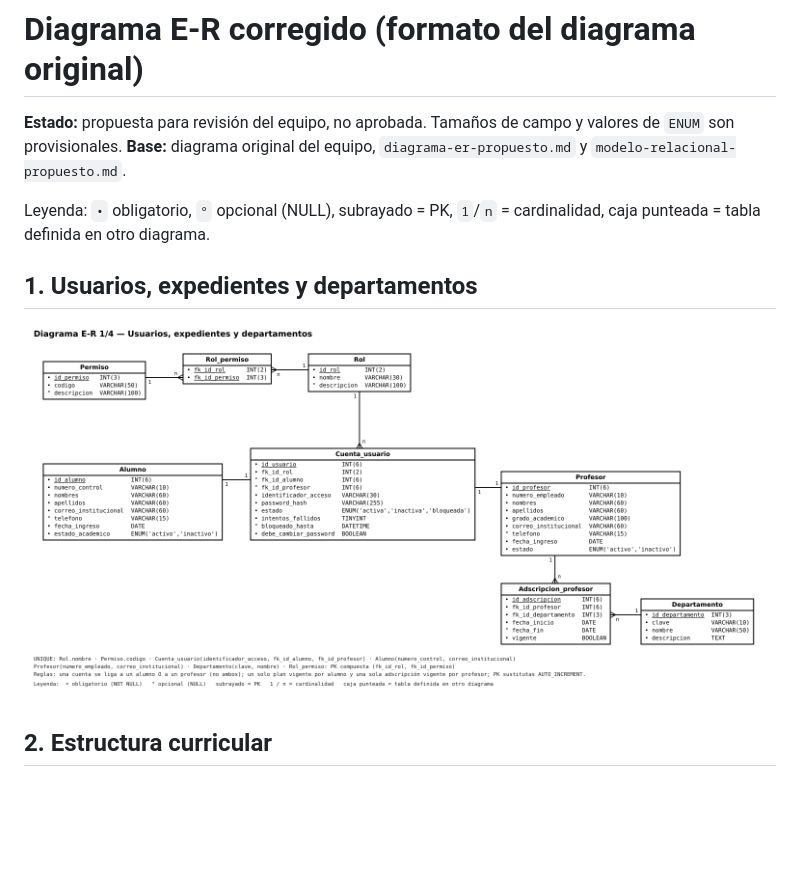
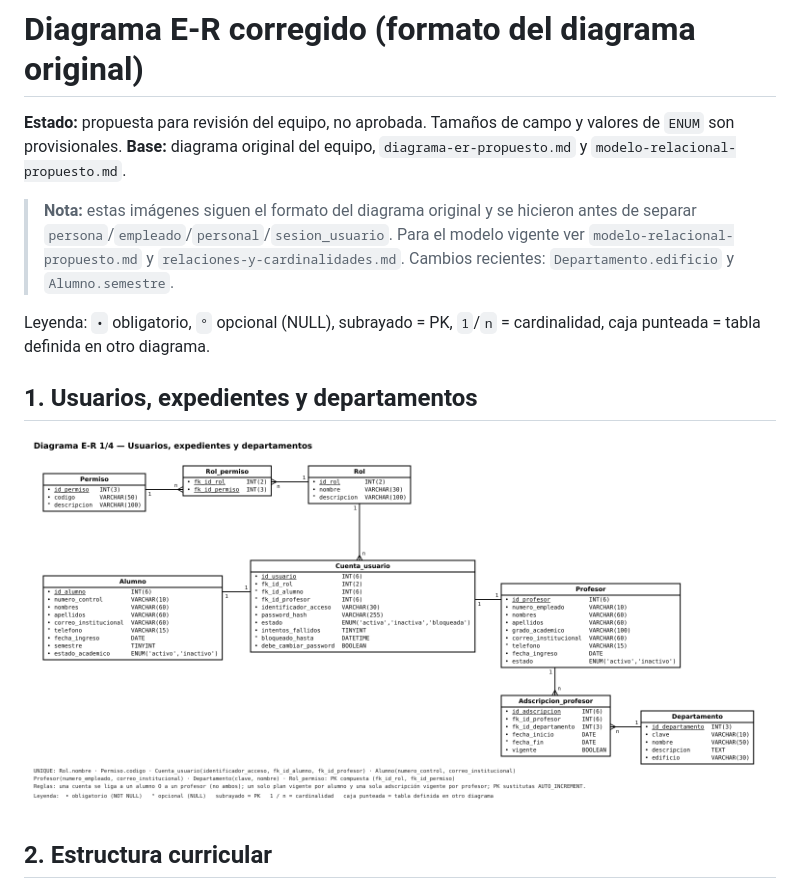
Before and after one commit to yg684568-a11y/Proyecto-final-BDD-, a Markdown page: docs/modelo-datos/diagrama-er-corregido.md, the part around the change. Drawn GitHub-style; pictures changed too: docs/modelo-datos/img/diagrama_1_usuarios_expedientes.png; blank space fills up the shorter version.

Commit message:
docs: agregar edificio a departamento y semestre a alumno
Co-Authored-By: Claude Sonnet 5.5 <noreply@anthropic.com>
Claude-Session: https://claude.ai/code/session_01WNgsGs98Xo15Nup5tjxKSk

```diff
--- a/docs/modelo-datos/diagrama-er-corregido.md
+++ b/docs/modelo-datos/diagrama-er-corregido.md
@@ -2,6 +2,8 @@
 
 **Estado:** propuesta para revisión del equipo, no aprobada. Tamaños de campo y valores de `ENUM` son provisionales.
 **Base:** diagrama original del equipo, `diagrama-er-propuesto.md` y `modelo-relacional-propuesto.md`.
+
+> **Nota:** estas imágenes siguen el formato del diagrama original y se hicieron antes de separar `persona`/`empleado`/`personal`/`sesion_usuario`. Para el modelo vigente ver `modelo-relacional-propuesto.md` y `relaciones-y-cardinalidades.md`. Cambios recientes: `Departamento.edificio` y `Alumno.semestre`.
 
 Leyenda: `•` obligatorio, `°` opcional (NULL), subrayado = PK, `1`/`n` = cardinalidad, caja punteada = tabla definida en otro diagrama.
 
```
Also changed, not shown: docs/modelo-datos/modelo-relacional-propuesto.md (+2 -2 lines), 1 other file.
